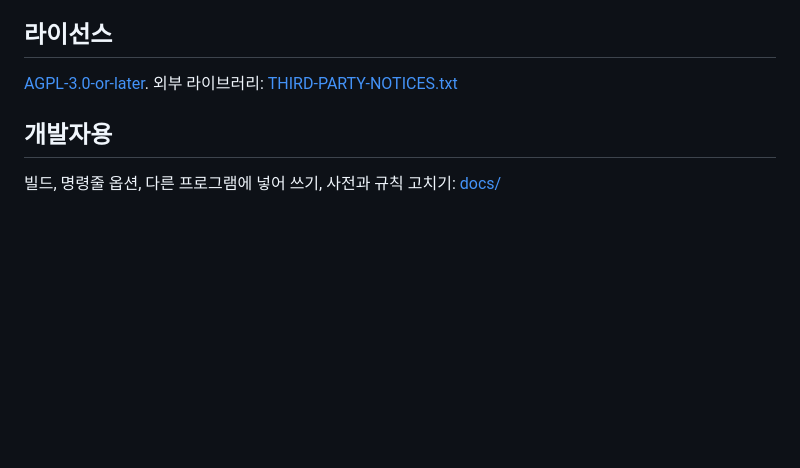
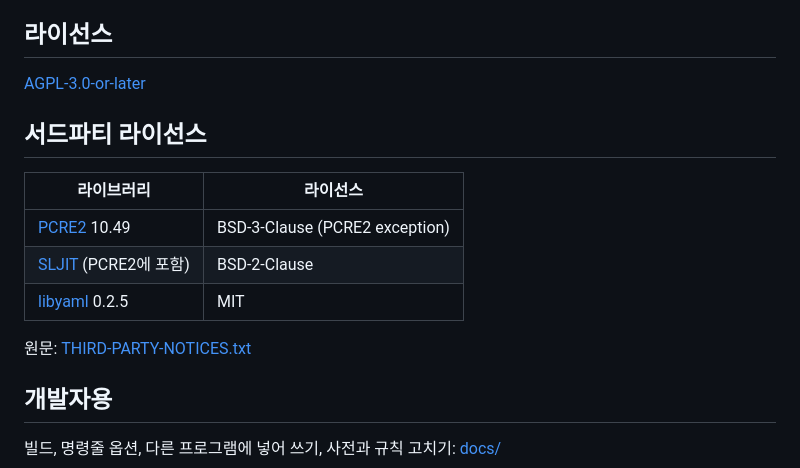
Before and after one commit to Clickin/hdTrans, a Markdown page: README.md, the part around the change. GitHub-like rendering; blank space fills up the shorter version.

Commit message:
README: third-party licences section

```diff
--- a/README.md
+++ b/README.md
@@ -63,7 +63,17 @@ macOS, Linux 판에는 명령줄 프로그램만 있습니다([명령줄 사용
 
 ## 라이선스
 
-[AGPL-3.0-or-later](LICENSE). 외부 라이브러리: [THIRD-PARTY-NOTICES.txt](THIRD-PARTY-NOTICES.txt)
+[AGPL-3.0-or-later](LICENSE)
+
+## 서드파티 라이선스
+
+| 라이브러리 | 라이선스 |
+|---|---|
+| [PCRE2](https://github.com/PCRE2Project/pcre2) 10.49 | BSD-3-Clause (PCRE2 exception) |
+| [SLJIT](https://github.com/zherczeg/sljit) (PCRE2에 포함) | BSD-2-Clause |
+| [libyaml](https://github.com/yaml/libyaml) 0.2.5 | MIT |
+
+원문: [THIRD-PARTY-NOTICES.txt](THIRD-PARTY-NOTICES.txt)
 
 ## 개발자용
 
```
